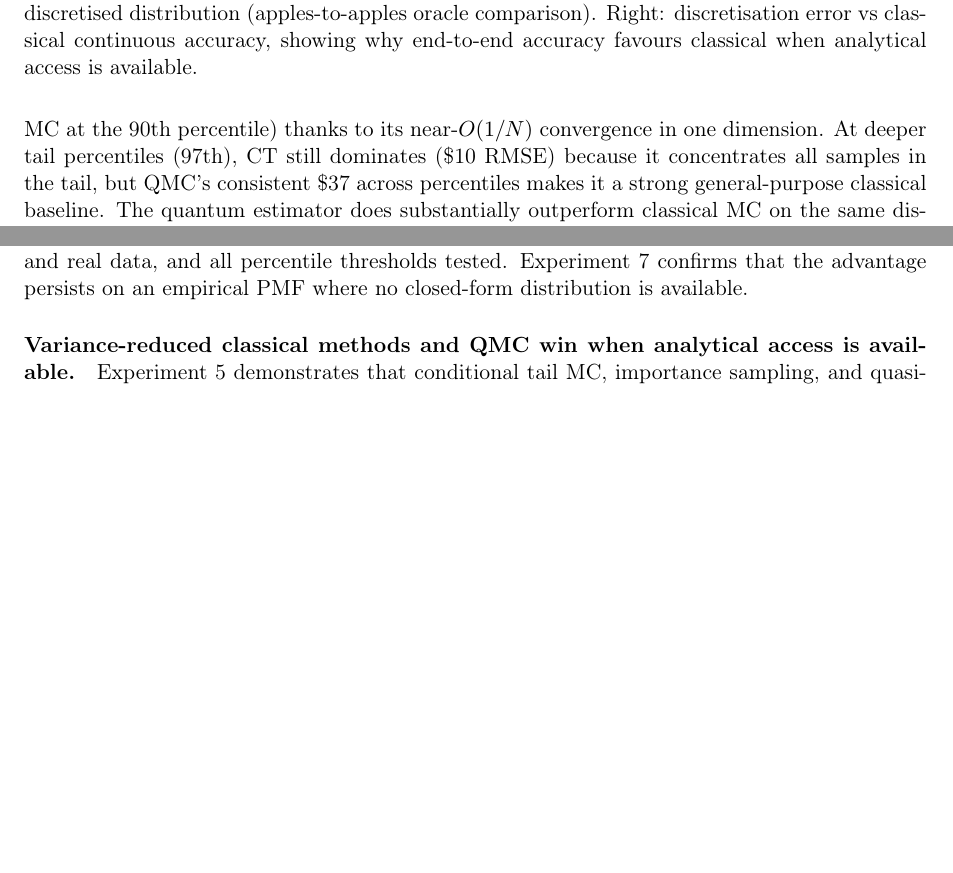
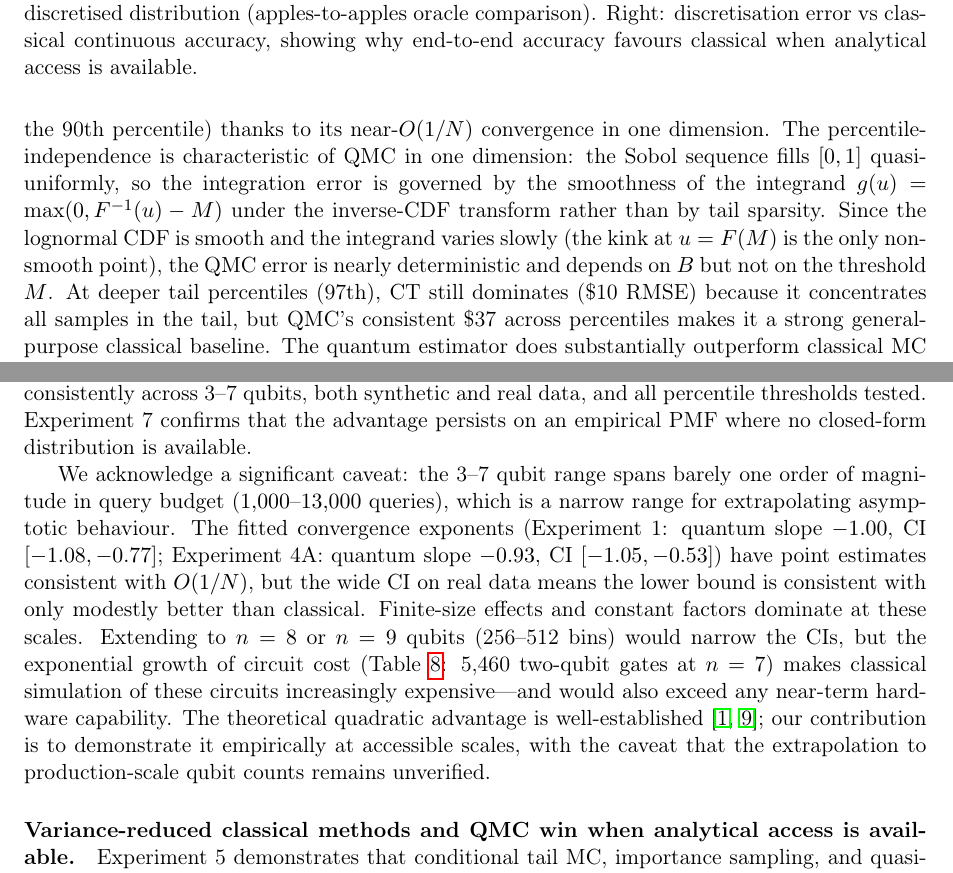
Before and after one commit to alexiskirke/quantum-monte-carlo-for-insurance, a LaTeX paper (full_paper/paper.tex): two parts of pages 15 and 19 of 24, joined at a grey line, cut so that both start at the same text, the shorter picture padded with empty space. Compiled offline with pdfLaTeX.

Commit message:
Updated for claude

```diff
--- a/full_paper/paper.tex
+++ b/full_paper/paper.tex
@@ -457,7 +457,7 @@ Pctl & Analytic & Exact bins & Naive MC & CT & IS & QMC & Cl.\ bins & QAE ($k$)
 \label{fig:exp5}
 \end{figure}
 
-The results reveal a critical distinction. Conditional tail MC, importance sampling, and quasi-Monte Carlo---which sample the \emph{continuous} fitted lognormal---achieve dramatically lower RMSE than both quantum AE and classical MC on bins. QMC with scrambled Sobol sequences is particularly notable: it achieves RMSE of \$37 nearly \emph{independent} of percentile at $B = 8{,}192$, competitive with or superior to CT/IS at lower percentiles ($14\times$ better than naive MC at the 90th percentile) thanks to its near-$O(1/N)$ convergence in one dimension. At deeper tail percentiles (97th), CT still dominates (\$10 RMSE) because it concentrates all samples in the tail, but QMC's consistent \$37 across percentiles makes it a strong general-purpose classical baseline. The quantum estimator does substantially outperform classical MC on the same discretised distribution at every percentile and budget, but this algorithmic gain is overshadowed by discretisation error (\$188--\$505) when measured against the analytic truth.
+The results reveal a critical distinction. Conditional tail MC, importance sampling, and quasi-Monte Carlo---which sample the \emph{continuous} fitted lognormal---achieve dramatically lower RMSE than both quantum AE and classical MC on bins. QMC with scrambled Sobol sequences is particularly notable: it achieves RMSE of \$37 nearly \emph{independent} of percentile at $B = 8{,}192$, competitive with or superior to CT/IS at lower percentiles ($14\times$ better than naive MC at the 90th percentile) thanks to its near-$O(1/N)$ convergence in one dimension. The percentile-independence is characteristic of QMC in one dimension: the Sobol sequence fills $[0,1]$ quasi-uniformly, so the integration error is governed by the smoothness of the integrand $g(u) = \max(0, F^{-1}(u) - M)$ under the inverse-CDF transform rather than by tail sparsity. Since the lognormal CDF is smooth and the integrand varies slowly (the kink at $u = F(M)$ is the only non-smooth point), the QMC error is nearly deterministic and depends on $B$ but not on the threshold $M$. At deeper tail percentiles (97th), CT still dominates (\$10 RMSE) because it concentrates all samples in the tail, but QMC's consistent \$37 across percentiles makes it a strong general-purpose classical baseline. The quantum estimator does substantially outperform classical MC on the same discretised distribution at every percentile and budget, but this algorithmic gain is overshadowed by discretisation error (\$188--\$505) when measured against the analytic truth.
 
 \paragraph{Interpretation.} The quantum speedup is real in the oracle model: given query-only access to a black-box distribution encoded in a quantum circuit, Grover-amplified QAE matches the known quadratic query advantage of amplitude-estimation-type methods \cite{Brassard2002}. CT, IS, and QMC win in this experiment because they exploit analytical knowledge of the lognormal form---computing $F^{-1}(u)$ and $f(x)$ in closed form---something a quantum oracle does not require. QMC is a particularly important baseline because its near-$O(1/N)$ convergence (in dimension $d=1$) matches QAE's theoretical rate, raising the question of whether the quantum advantage survives against the strongest classical methods. The answer is nuanced: QMC requires an explicit inverse CDF to map low-discrepancy points to samples, which is available for fitted parametric distributions but not for black-box simulators. In catastrophe modelling, the loss distribution is the output of a complex simulator (wind field $\to$ structural damage $\to$ financial loss) with no closed-form CDF. CT, IS, and QMC can in principle still be applied via kernel density estimation, stratified resampling, or pre-computed empirical CDFs, but such methods introduce their own modelling error and additional query overhead, changing the oracle setting. When the oracle \emph{is} the simulator, the oracle-model advantage applies. Experiment~7 tests this argument by encoding an empirical PMF where no closed-form distribution is available.
 
@@ -552,7 +552,9 @@ The key observation is structural: on this empirical distribution, variance-redu
 
 \subsection{Discussion}
 
-\paragraph{The oracle-model advantage is real.} Across all experiments, quantum AE with Grover amplification achieves 2--4$\times$ lower estimation RMSE than classical MC operating on the same discretised distribution at matched oracle-call budgets (Experiment~6, Table~\ref{tab:circuit_resources}). The convergence curves (Experiments~1 and~4A) show the quantum RMSE decreasing faster than $O(1/\sqrt{N})$, consistent with the quadratic query advantage of amplitude-estimation-type methods in the standard oracle model \cite{Brassard2002}. This advantage holds consistently across 3--7 qubits, both synthetic and real data, and all percentile thresholds tested. Experiment~7 confirms that the advantage persists on an empirical PMF where no closed-form distribution is available.
+\paragraph{The oracle-model advantage is real, but the qubit scale is narrow.} Across all experiments, quantum AE with Grover amplification achieves 2--4$\times$ lower estimation RMSE than classical MC operating on the same discretised distribution at matched oracle-call budgets (Experiment~6, Table~\ref{tab:circuit_resources}). The convergence curves (Experiments~1 and~4A) show the quantum RMSE decreasing faster than $O(1/\sqrt{N})$, consistent with the quadratic query advantage of amplitude-estimation-type methods in the standard oracle model \cite{Brassard2002}. This advantage holds consistently across 3--7 qubits, both synthetic and real data, and all percentile thresholds tested. Experiment~7 confirms that the advantage persists on an empirical PMF where no closed-form distribution is available.
+
+We acknowledge a significant caveat: the 3--7 qubit range spans barely one order of magnitude in query budget ($1{,}000$--$13{,}000$ queries), which is a narrow range for extrapolating asymptotic behaviour. The fitted convergence exponents (Experiment~1: quantum slope $-1.00$, CI $[-1.08, -0.77]$; Experiment~4A: quantum slope $-0.93$, CI $[-1.05, -0.53]$) have point estimates consistent with $O(1/N)$, but the wide CI on real data means the lower bound is consistent with only modestly better than classical. Finite-size effects and constant factors dominate at these scales. Extending to $n = 8$ or $n = 9$ qubits (256--512 bins) would narrow the CIs, but the exponential growth of circuit cost (Table~\ref{tab:circuit_resources}: 5,460 two-qubit gates at $n=7$) makes classical simulation of these circuits increasingly expensive---and would also exceed any near-term hardware capability. The theoretical quadratic advantage is well-established \cite{Brassard2002, Montanaro2015}; our contribution is to demonstrate it empirically at accessible scales, with the caveat that the extrapolation to production-scale qubit counts remains unverified.
 
 \paragraph{Variance-reduced classical methods and QMC win when analytical access is available.} Experiment~5 demonstrates that conditional tail MC, importance sampling, and quasi-Monte Carlo---which exploit the closed-form lognormal CDF or inverse CDF---dramatically outperform quantum AE when measured against the continuous ground truth. QMC with Sobol sequences achieves particularly strong performance (RMSE $\sim$\$37 nearly independent of percentile at $B = 8{,}192$), with near-$O(1/N)$ convergence that matches QAE's theoretical rate. CT and IS achieve even lower RMSE at deep tail percentiles (e.g.\ CT \$10 at the 97th percentile). This is not a failure of the quantum algorithm; it reflects the fundamentally different problem settings. CT, IS, and QMC require analytical knowledge of $F^{-1}(u)$ or $f(x)$ for the loss distribution, which is available for a fitted parametric model but not for the output of a catastrophe simulation pipeline. The quantum advantage applies in the oracle model, where the distribution is accessed only through a quantum circuit---the natural setting when the ``oracle'' encapsulates an expensive simulator.
 
```
Also changed, not shown: full_paper/paper.pdf, 3 other files.
